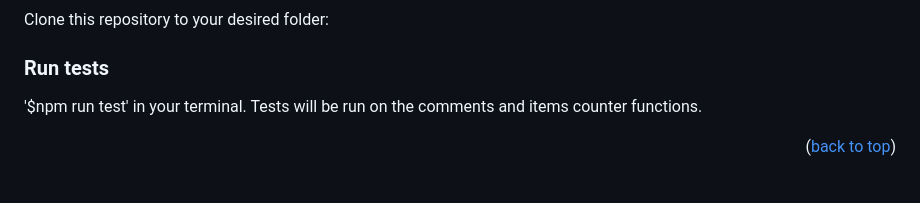
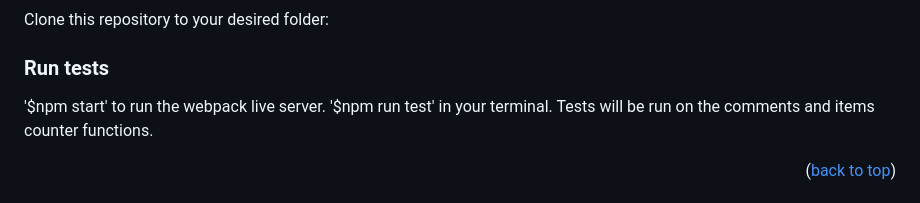
Before and after one commit to HanaSabih/the-meal, a Markdown page: README.md, the part around the change. GitHub-like rendering.

```diff
--- a/README.md
+++ b/README.md
@@ -61,7 +61,7 @@ Clone this repository to your desired folder:
 ### Run tests
 
 <!-- To run tests, run the following command: -->
-
+'$npm start' to run the webpack live server.
 '$npm run test' in your terminal. Tests will be run on the comments and items counter functions.
 
 <p align="right">(<a href="#readme-top">back to top</a>)</p>
```
